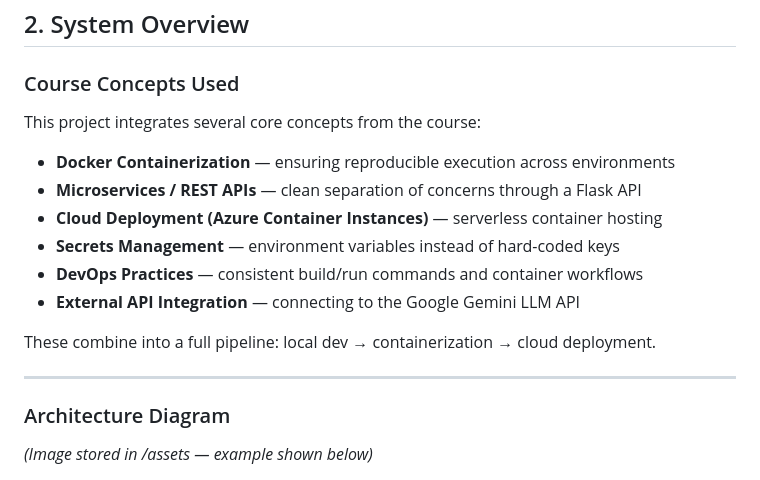
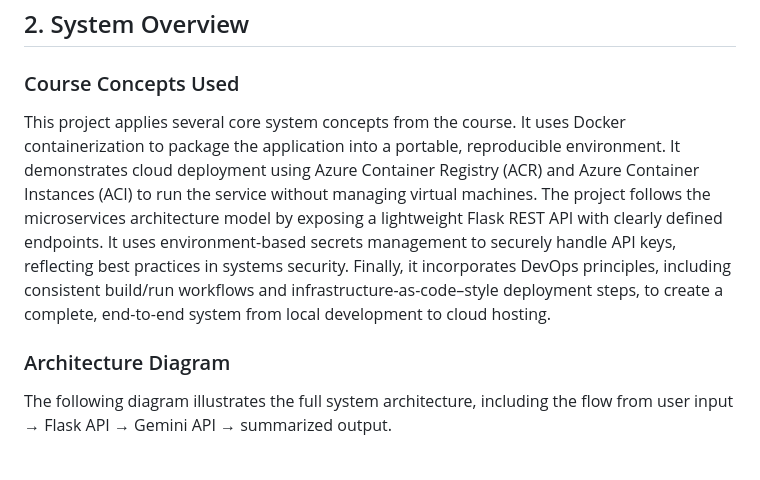
Before and after one commit to cosettemilla/gemini-summarizer, a Markdown page: README.md, the part around the change printed below. Drawn GitHub-style.

```diff
--- a/README.md
+++ b/README.md
@@ -14,19 +14,8 @@ The entire system is containerized with Docker for reproducibility and deployed
 ## 2. System Overview
 
 ### Course Concepts Used
-This project integrates several core concepts from the course:
-
-- **Docker Containerization** — ensuring reproducible execution across environments
-- **Microservices / REST APIs** — clean separation of concerns through a Flask API
-- **Cloud Deployment (Azure Container Instances)** — serverless container hosting
-- **Secrets Management** — environment variables instead of hard-coded keys
-- **DevOps Practices** — consistent build/run commands and container workflows
-- **External API Integration** — connecting to the Google Gemini LLM API
-
-These combine into a full pipeline: local dev → containerization → cloud deployment.
-
----
+This project applies several core system concepts from the course. It uses Docker containerization to package the application into a portable, reproducible environment. It demonstrates cloud deployment using Azure Container Registry (ACR) and Azure Container Instances (ACI) to run the service without managing virtual machines. The project follows the microservices architecture model by exposing a lightweight Flask REST API with clearly defined endpoints. It uses environment-based secrets management to securely handle API keys, reflecting best practices in systems security. Finally, it incorporates DevOps principles, including consistent build/run workflows and infrastructure-as-code–style deployment steps, to create a complete, end-to-end system from local development to cloud hosting.
 
 ### Architecture Diagram
-*(Image stored in /assets — example shown below)*
+The following diagram illustrates the full system architecture, including the flow from user input → Flask API → Gemini API → summarized output.
 
```
Also changed, not shown: other parts of README.md (+1 -3 lines).
